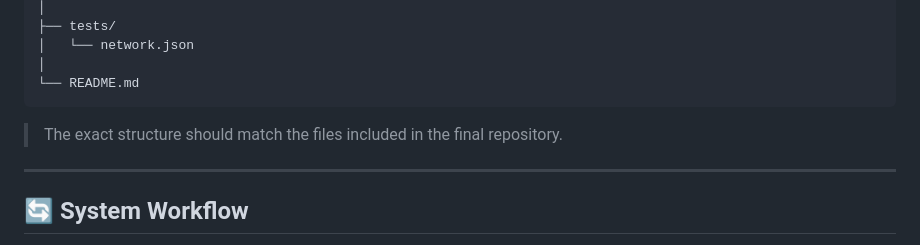
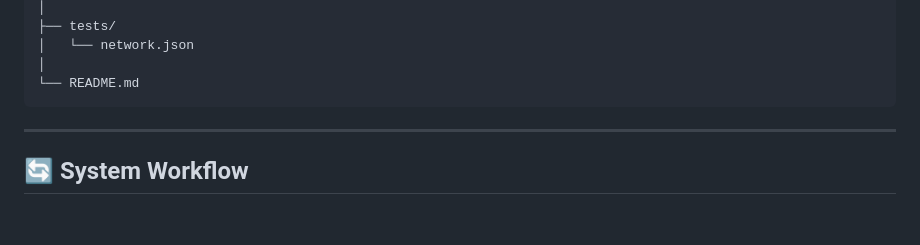
Before and after one commit to Naivete-1/Smart-IoT-Mesh-Network-analyzer-and-planner, a Markdown page: README.md, the part around the change. Rendered like a GitHub page; blank space fills up the shorter version.

Commit message:
Update README to remove file structure note
Removed note about matching file structure in README.

````diff
--- a/README.md
+++ b/README.md
@@ -268,9 +268,6 @@ Smart-IoT-Mesh-Network-Analyzer/
 │
 └── README.md
 ```
-
-> The exact structure should match the files included in the final repository.
-
 ---
 
 ## 🔄 System Workflow
````
